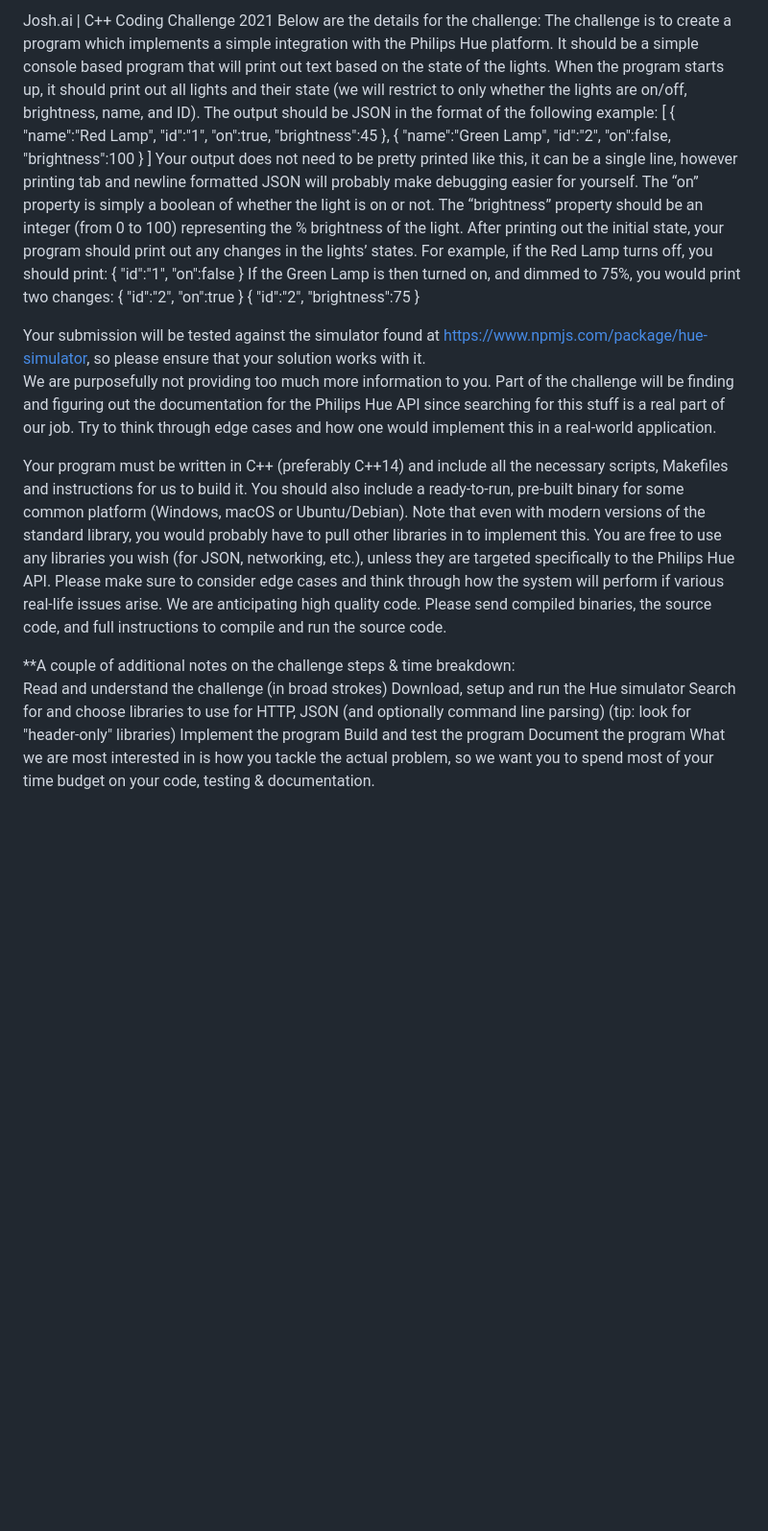
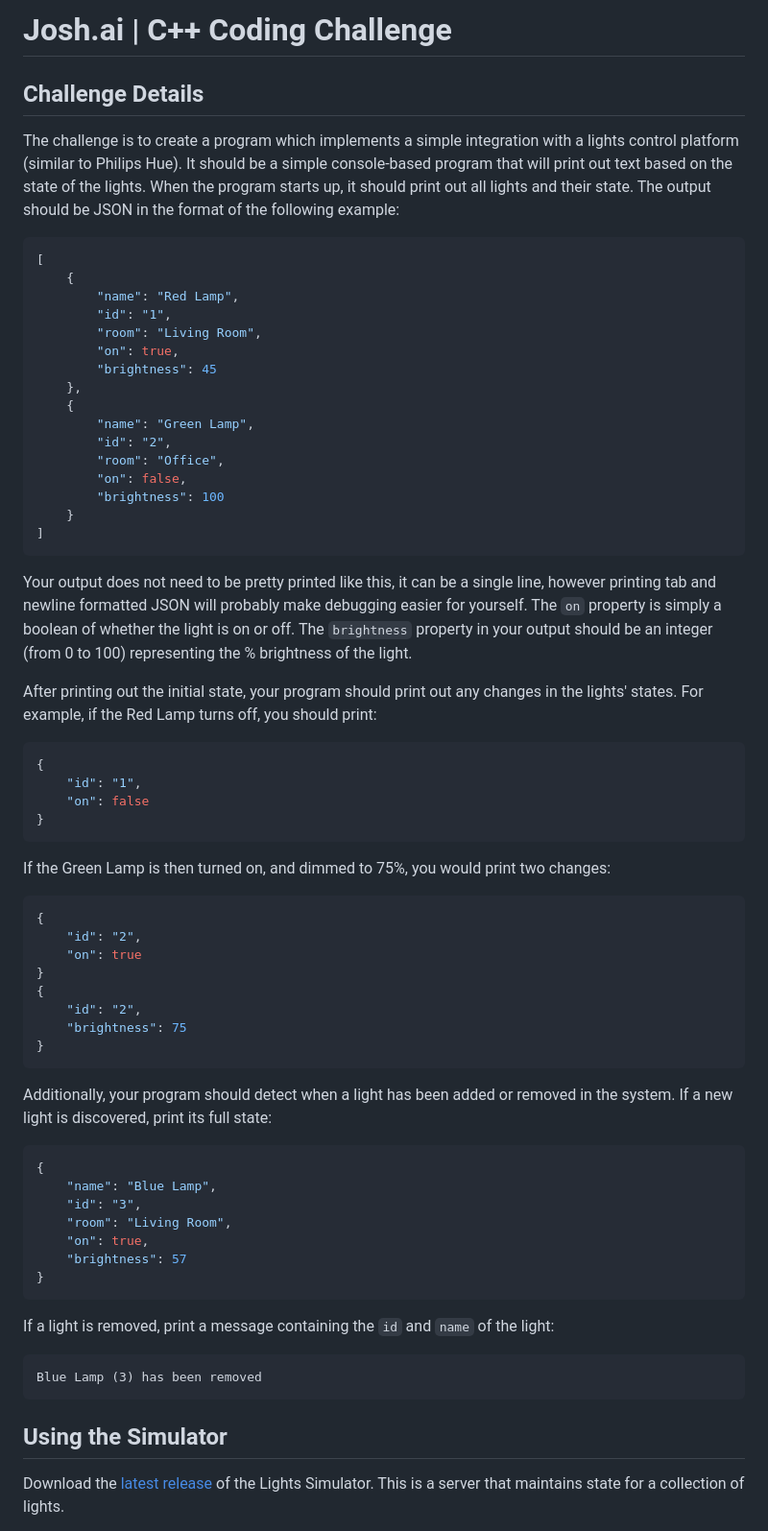
Before and after one commit to jstarllc/JoshCodingChallenge, a Markdown page: README.md, the part around one of its changes. Shown at 96% size. GitHub-like rendering; blank space fills up the shorter version.

Commit message:
better readme content

````diff
--- a/README.md
+++ b/README.md
@@ -1,49 +1,65 @@
-Josh.ai | C++ Coding Challenge 2021
-Below are the details for the challenge:
-The challenge is to create a program which implements a simple integration with the Philips Hue platform. It  should be a simple console based program that will print out text based on the state of the lights. When the  program starts up, it should print out all lights and their state (we will restrict to only whether the lights are  on/off, brightness, name, and ID). The output should be JSON in the format of the following  example:
+# Josh.ai | C++ Coding Challenge
+
+## Challenge Details
+
+The challenge is to create a program which implements a simple integration with a lights control platform (similar to Philips Hue). It should be a simple console-based program that will print out text based on the state of the lights. When the program starts up, it should print out all lights and their state. The output should be JSON in the format of the following example:
+```json
 [
- {
- "name":"Red Lamp",
- "id":"1",
- "on":true,
- "brightness":45
- },
- {
- "name":"Green Lamp",
- "id":"2",
- "on":false,
- "brightness":100
- }
+    {
+        "name": "Red Lamp",
+        "id": "1",
+        "room": "Living Room",
+        "on": true,
+        "brightness": 45
+    },
+    {
+        "name": "Green Lamp",
+        "id": "2",
+        "room": "Office",
+        "on": false,
+        "brightness": 100
+    }
 ]
-Your output does not need to be pretty printed like this, it can be a single line, however printing tab and newline  formatted JSON will probably make debugging easier for yourself. The “on” property is simply a boolean of  whether the light is on or not. The “brightness” property should be an integer (from 0 to 100) representing the  % brightness of the light.
-After printing out the initial state, your program should print out any changes in the lights’ states. For example, if  the Red Lamp turns off, you should print:
+```
+
+Your output does not need to be pretty printed like this, it can be a single line, however printing tab and newline formatted JSON will probably make debugging easier for yourself. The `on` property is simply a boolean of whether the light is on or off. The `brightness` property in your output should be an integer (from 0 to 100) representing the % brightness of the light.
+
+After printing out the initial state, your program should print out any changes in the lights' states. For example, if the Red Lamp turns off, you should print:
+```json
 {
- "id":"1",
- "on":false
+    "id": "1",
+    "on": false
 }
+```
+
 If the Green Lamp is then turned on, and dimmed to 75%, you would print two changes:
+```json
 {
- "id":"2",
- "on":true
+    "id": "2",
+    "on": true
 }
 {
- "id":"2",
- "brightness":75
+    "id": "2",
+    "brightness": 75
 }
+```
 
-Your submission will be tested against the simulator found at https://www.npmjs.com/package/hue-simulator,  so please ensure that your solution works with it.
-We are purposefully not providing too much more information to you. Part of the challenge will be finding and  figuring out the documentation for the Philips Hue API since searching for this stuff is a real part of our job. Try to think through edge cases and how one would implement this in a real-world application.
+Additionally, your program should detect when a light has been added or removed in the system.  If a new light is discovered, print its full state:
+```json
+{
+    "name": "Blue Lamp",
+    "id": "3",
+    "room": "Living Room",
+    "on": true,
+    "brightness": 57
+}
+```
 
-Your program must be written in C++ (preferably C++14) and include all the necessary scripts, Makefiles and  instructions for us to build it. You should also include a ready-to-run, pre-built binary for some common  platform (Windows, macOS or Ubuntu/Debian).
-Note that even with modern versions of the standard library, you would probably have to pull other libraries in  to implement this. You are free to use any libraries you wish (for JSON, networking, etc.), unless they are  targeted specifically to the Philips Hue API. Please make sure to consider edge cases and think through how  the system will perform if various real-life issues arise. We are anticipating high quality code.
-Please send compiled binaries, the source code, and full instructions to compile and run the source  code.
+If a light is removed, print a message containing the `id` and `name` of the light:
+```
+Blue Lamp (3) has been removed
+```
 
-**A couple of additional notes on the challenge steps & time breakdown:
-Read and understand the challenge (in broad strokes)
-Download, setup and run the Hue simulator
-Search for and choose libraries to use for HTTP, JSON (and optionally command line parsing) (tip: look for "header-only" libraries)
-Implement the program
-Build and test the program
-Document the program
-What we are most interested in is how you tackle the actual problem, so we want you to spend most of  your time budget on your code, testing & documentation.
+## Using the Simulator
+Download the [latest release](https://github.com/jstarllc/JoshCodingChallenge/releases/latest) of the Lights Simulator. This is a server that maintains state for a collection of lights.
 
````
Also changed, not shown: other parts of README.md (+28 -16 lines).
